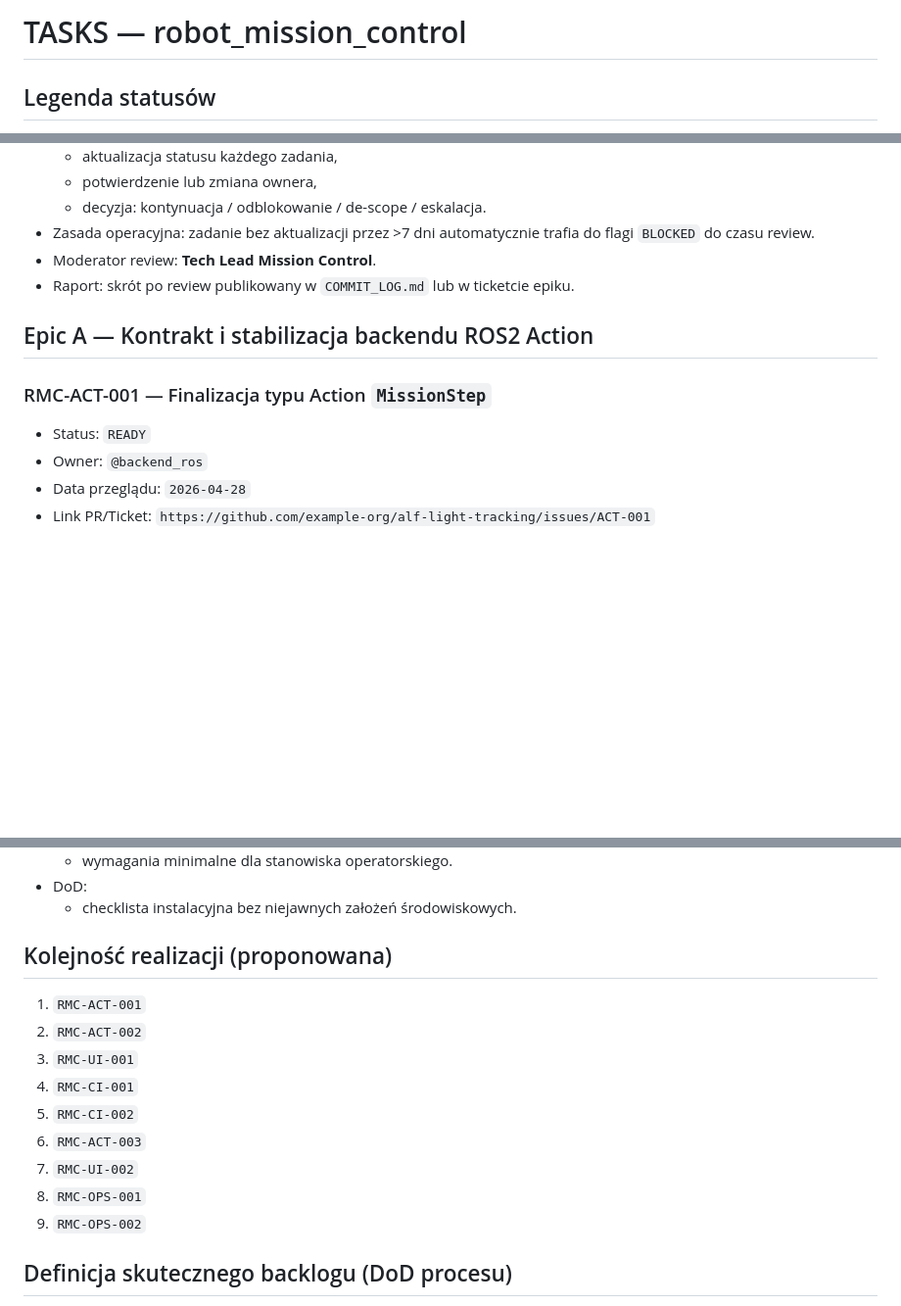
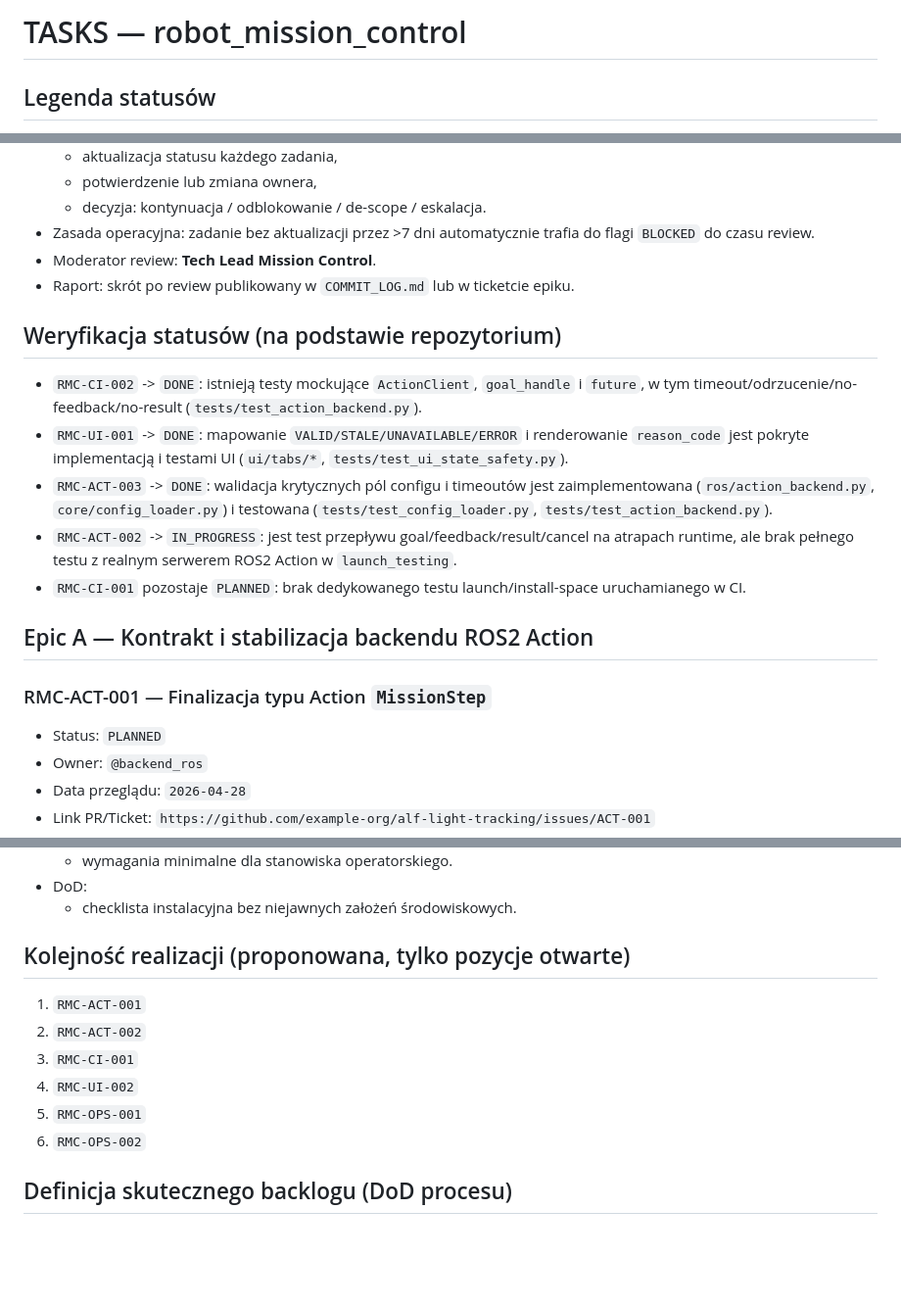
Before and after one commit to MatPomGit/alf-light-tracking, a Markdown page: ros2_ws/robot_mission_control/TASKS.md, 3 parts joined by grey strips. Shown at 98% size. GitHub-like rendering; blank space fills up the shorter version.

Commit message:
Aktualizacja statusów TASKS na podstawie testów i implementacji

```diff
--- a/ros2_ws/robot_mission_control/TASKS.md
+++ b/ros2_ws/robot_mission_control/TASKS.md
@@ -1,9 +1,9 @@
 <!--
-[AI-CHANGE | 2026-04-24 12:30 UTC | v0.202]
-CO ZMIENIONO: Rozszerzono backlog o ownera, datę przeglądu i link do PR/ticketu dla każdego zadania oraz dodano cykliczny proces review statusów.
-DLACZEGO: Backlog ma być narzędziem wykonawczym z jednoznaczną odpowiedzialnością i kontrolą realizacji, a nie statyczną listą życzeń.
-JAK TO DZIAŁA: Każde zadanie ma metadane wykonawcze (Owner, Data przeglądu, Link), a sekcja "Cykliczny review statusów" narzuca stały rytm aktualizacji i eskalacji.
-TODO: Zastąpić przykładowe linki do ticketów/PR prawdziwymi adresami z Jira/GitHub oraz zautomatyzować walidację obecności metadanych w CI.
+[AI-CHANGE | 2026-04-24 22:07 UTC | v0.202]
+CO ZMIENIONO: Zweryfikowano statusy zadań względem istniejącej implementacji i testów, oznaczono zadania realnie ukończone jako `DONE`, a częściowo wykonane jako `IN_PROGRESS`; zaktualizowano też kolejność realizacji.
+DLACZEGO: Celem jest wiarygodny plan wykonawczy bez fałszywych statusów `READY` dla prac już wdrożonych.
+JAK TO DZIAŁA: Status każdego zadania wynika z dowodów w repozytorium (testy/implementacja); `DONE` stosujemy wyłącznie tam, gdzie DoD ma pokrycie w kodzie, a luki oznaczamy jako `IN_PROGRESS` lub `PLANNED`.
+TODO: Dodać automatyczny skrypt CI, który mapuje zadania z `TASKS.md` na dowody (`tests/`, `setup.py`, `docs/`) i flaguje rozjazdy statusów.
 -->
 
 # TASKS — robot_mission_control
@@ -26,10 +26,17 @@ TODO: Zastąpić przykładowe linki do ticketów/PR prawdziwymi adresami z Jira/
 - Moderator review: **Tech Lead Mission Control**.
 - Raport: skrót po review publikowany w `COMMIT_LOG.md` lub w ticketcie epiku.
 
+## Weryfikacja statusów (na podstawie repozytorium)
+- `RMC-CI-002` -> `DONE`: istnieją testy mockujące `ActionClient`, `goal_handle` i `future`, w tym timeout/odrzucenie/no-feedback/no-result (`tests/test_action_backend.py`).
+- `RMC-UI-001` -> `DONE`: mapowanie `VALID/STALE/UNAVAILABLE/ERROR` i renderowanie `reason_code` jest pokryte implementacją i testami UI (`ui/tabs/*`, `tests/test_ui_state_safety.py`).
+- `RMC-ACT-003` -> `DONE`: walidacja krytycznych pól configu i timeoutów jest zaimplementowana (`ros/action_backend.py`, `core/config_loader.py`) i testowana (`tests/test_config_loader.py`, `tests/test_action_backend.py`).
+- `RMC-ACT-002` -> `IN_PROGRESS`: jest test przepływu goal/feedback/result/cancel na atrapach runtime, ale brak pełnego testu z realnym serwerem ROS2 Action w `launch_testing`.
+- `RMC-CI-001` pozostaje `PLANNED`: brak dedykowanego testu launch/install-space uruchamianego w CI.
+
 ## Epic A — Kontrakt i stabilizacja backendu ROS2 Action
 
 ### RMC-ACT-001 — Finalizacja typu Action `MissionStep`
-- Status: `READY`
+- Status: `PLANNED`
 - Owner: `@backend_ros`
 - Data przeglądu: `2026-04-28`
 - Link PR/Ticket: `https://github.com/example-org/alf-light-tracking/issues/ACT-001`
@@ -166,16 +173,13 @@ TODO: Zastąpić przykładowe linki do ticketów/PR prawdziwymi adresami z Jira/
 - DoD:
   - checklista instalacyjna bez niejawnych założeń środowiskowych.
 
-## Kolejność realizacji (proponowana)
+## Kolejność realizacji (proponowana, tylko pozycje otwarte)
 1. `RMC-ACT-001`
 2. `RMC-ACT-002`
-3. `RMC-UI-001`
-4. `RMC-CI-001`
-5. `RMC-CI-002`
-6. `RMC-ACT-003`
-7. `RMC-UI-002`
-8. `RMC-OPS-001`
-9. `RMC-OPS-002`
+3. `RMC-CI-001`
+4. `RMC-UI-002`
+5. `RMC-OPS-001`
+6. `RMC-OPS-002`
 
 ## Definicja skutecznego backlogu (DoD procesu)
 - Każde zadanie ma komplet metadanych: `Status`, `Owner`, `Data przeglądu`, `Link PR/Ticket`.
```
Also changed, not shown: other parts of ros2_ws/robot_mission_control/TASKS.md (+4 -4 lines).
